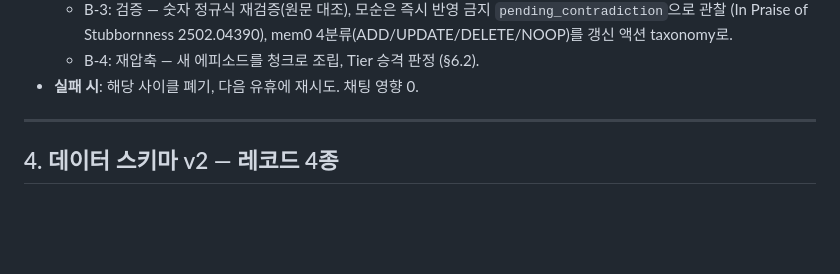
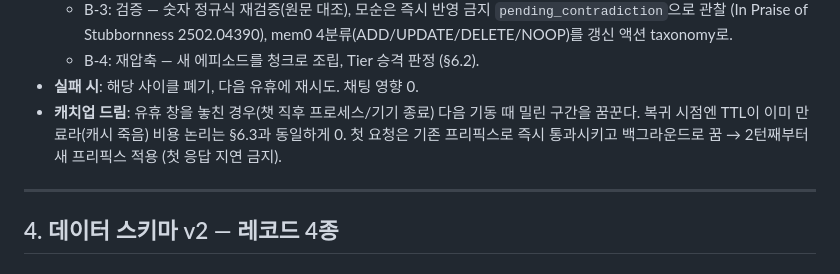
Before and after one commit to YangHyunu/SAGA, a Markdown page: docs/dreaming/SPEC.md, the part around the change. Rendered like a GitHub page; blank space fills up the shorter version.

Commit message:
docs: 스펙 §3.2 캐치업 드림 — 유휴 창 놓친 경우 기동 시 백그라운드 처리
Co-Authored-By: Claude Fable 5 <noreply@anthropic.com>

```diff
--- a/docs/dreaming/SPEC.md
+++ b/docs/dreaming/SPEC.md
@@ -163,6 +163,10 @@ Claude/OpenRouter 유료 유저 (Gemini 무료 티어에는 캐시 가치가 없
     mem0 4분류(ADD/UPDATE/DELETE/NOOP)를 갱신 액션 taxonomy로.
   - B-4: 재압축 — 새 에피소드를 청크로 조립, Tier 승격 판정 (§6.2).
 - **실패 시**: 해당 사이클 폐기, 다음 유휴에 재시도. 채팅 영향 0.
+- **캐치업 드림**: 유휴 창을 놓친 경우(챗 직후 프로세스/기기 종료) 다음 기동 때
+  밀린 구간을 꿈꾼다. 복귀 시점엔 TTL이 이미 만료라(캐시 죽음) 비용 논리는 §6.3과
+  동일하게 0. 첫 요청은 기존 프리픽스로 즉시 통과시키고 백그라운드로 꿈
+  → 2턴째부터 새 프리픽스 적용 (첫 응답 지연 금지).
 
 ---
 
```
